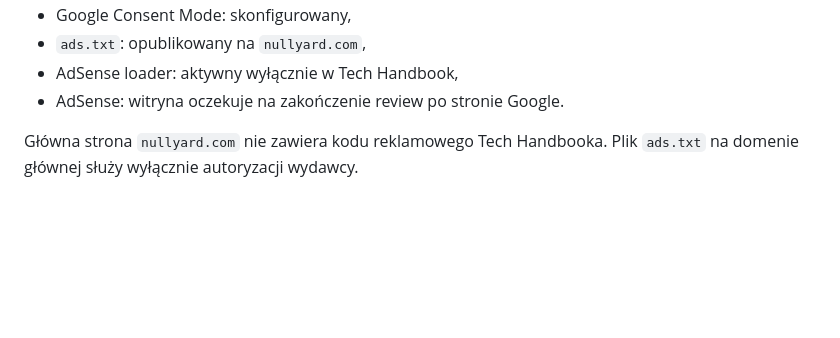
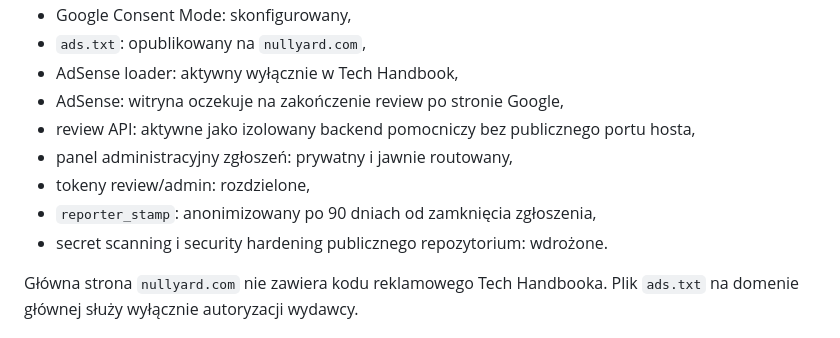
Before and after one commit to karolkozinski/techhandbook, a Markdown page: README.md, the part around one of its changes. GitHub-like rendering; blank space fills up the shorter version.

Commit message:
docs: update production status

```diff
--- a/README.md
+++ b/README.md
@@ -255,7 +255,12 @@ Stan na 2026-09-24:
 - Google Consent Mode: skonfigurowany,
 - `ads.txt`: opublikowany na `nullyard.com`,
 - AdSense loader: aktywny wyłącznie w Tech Handbook,
-- AdSense: witryna oczekuje na zakończenie review po stronie Google.
+- AdSense: witryna oczekuje na zakończenie review po stronie Google,
+- review API: aktywne jako izolowany backend pomocniczy bez publicznego portu hosta,
+- panel administracyjny zgłoszeń: prywatny i jawnie routowany,
+- tokeny review/admin: rozdzielone,
+- `reporter_stamp`: anonimizowany po 90 dniach od zamknięcia zgłoszenia,
+- secret scanning i security hardening publicznego repozytorium: wdrożone.
 
 Główna strona `nullyard.com` nie zawiera kodu reklamowego Tech Handbooka. Plik `ads.txt` na domenie głównej służy wyłącznie autoryzacji wydawcy.
 
```
Also changed, not shown: other parts of README.md (+1 -1 lines).
